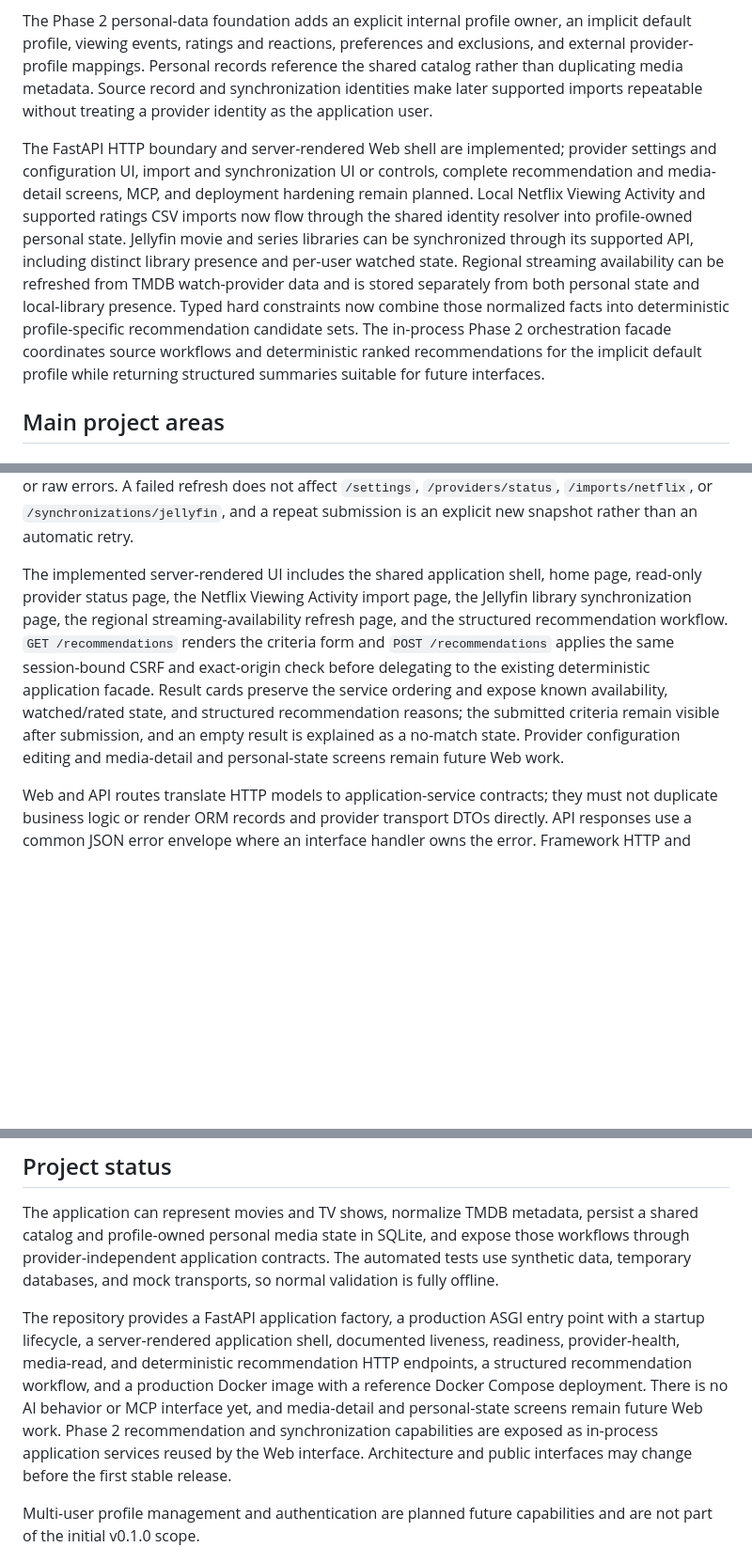
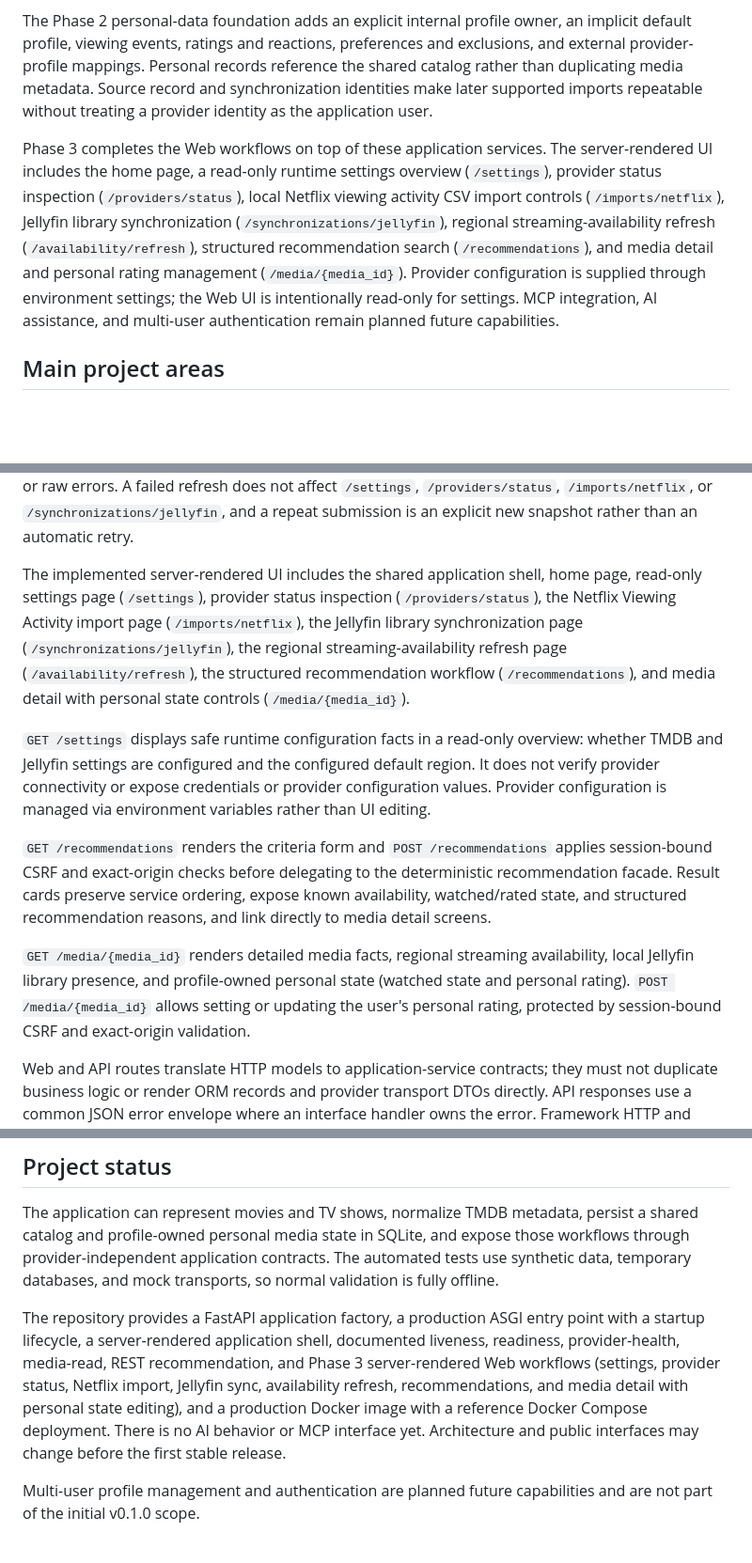
Before and after one commit to pokornyIt/media-recommender, a Markdown page: README.md, 3 parts joined by grey strips. Shown at 94% size. Rendered like a GitHub page; blank space fills up the shorter version.

Commit message:
docs: update README for Phase 3 Web workflows (#46)
* docs: update README for Phase 3 Web workflows (#46)

Update README.md to accurately document Phase 3 server-rendered Web
workflows, including media detail views, personal rating editing, and
read-only settings. Remove stale claims that media-detail screens or
UI provider configuration editing are planned.

Co-authored-by: pokornyIt <8665714+pokornyIt@users.noreply.github.com>

* docs: clarify Netflix import and settings scope in README (#46)

Update README.md to accurately document Phase 3 server-rendered Web
workflows, clarifying that /imports/netflix accepts viewing activity CSVs
and that /settings displays safe configuration status without exposing secrets.

Co-authored-by: pokornyIt <8665714+pokornyIt@users.noreply.github.com>

---------

Co-authored-by: google-labs-jules[bot] <161369871+google-labs-jules[bot]@users.noreply.github.com>

```diff
--- a/README.md
+++ b/README.md
@@ -85,16 +85,13 @@ events, ratings and reactions, preferences and exclusions, and external provider
 reference the shared catalog rather than duplicating media metadata. Source record and synchronization identities make
 later supported imports repeatable without treating a provider identity as the application user.
 
-The FastAPI HTTP boundary and server-rendered Web shell are implemented; provider settings and configuration UI,
-import and synchronization UI or controls, complete recommendation and media-detail screens, MCP, and deployment
-hardening remain planned. Local Netflix Viewing Activity
-and supported ratings CSV imports now flow through the shared identity resolver into
-profile-owned personal state. Jellyfin movie and series libraries can be synchronized through its supported API,
-including distinct library presence and per-user watched state. Regional streaming availability can be refreshed from
-TMDB watch-provider data and is stored separately from both personal state and local-library presence. Typed hard
-constraints now combine those normalized facts into deterministic profile-specific recommendation candidate sets.
-The in-process Phase 2 orchestration facade coordinates source workflows and deterministic ranked recommendations for
-the implicit default profile while returning structured summaries suitable for future interfaces.
+Phase 3 completes the Web workflows on top of these application services. The server-rendered UI includes the home page,
+a read-only runtime settings overview (`/settings`), provider status inspection (`/providers/status`), local Netflix
+viewing activity CSV import controls (`/imports/netflix`), Jellyfin library synchronization
+(`/synchronizations/jellyfin`), regional streaming-availability refresh (`/availability/refresh`), structured
+recommendation search (`/recommendations`), and media detail and personal rating management (`/media/{media_id}`).
+Provider configuration is supplied through environment settings; the Web UI is intentionally read-only for settings.
+MCP integration, AI assistance, and multi-user authentication remain planned future capabilities.
 
 ## Main project areas
 
@@ -188,14 +185,25 @@ titles fail), and success, and never renders provider URLs, tokens, external ide
 failed refresh does not affect `/settings`, `/providers/status`, `/imports/netflix`, or `/synchronizations/jellyfin`,
 and a repeat submission is an explicit new snapshot rather than an automatic retry.
 
-The implemented server-rendered UI includes the shared application shell, home page, read-only provider status page,
-the Netflix Viewing Activity import page, the Jellyfin library synchronization page, the regional
-streaming-availability refresh page, and the structured recommendation workflow. `GET /recommendations` renders the
-criteria form and `POST /recommendations` applies the same session-bound CSRF and exact-origin check before delegating
-to the existing deterministic application facade. Result cards preserve the service ordering and expose known
-availability, watched/rated state, and structured recommendation reasons; the submitted criteria remain visible after
-submission, and an empty result is explained as a no-match state. Provider configuration editing and media-detail and
-personal-state screens remain future Web work.
+The implemented server-rendered UI includes the shared application shell, home page, read-only settings page
+(`/settings`), provider status inspection (`/providers/status`), the Netflix Viewing Activity import page
+(`/imports/netflix`), the Jellyfin library synchronization page (`/synchronizations/jellyfin`), the regional
+streaming-availability refresh page (`/availability/refresh`), the structured recommendation workflow
+(`/recommendations`), and media detail with personal state controls (`/media/{media_id}`).
+
+`GET /settings` displays safe runtime configuration facts in a read-only overview: whether TMDB and Jellyfin
+settings are configured and the configured default region. It does not verify provider connectivity or expose
+credentials or provider configuration values. Provider configuration is managed via environment variables rather
+than UI editing.
+
+`GET /recommendations` renders the criteria form and `POST /recommendations` applies session-bound CSRF and
+exact-origin checks before delegating to the deterministic recommendation facade. Result cards preserve service
+ordering, expose known availability, watched/rated state, and structured recommendation reasons, and link directly
+to media detail screens.
+
+`GET /media/{media_id}` renders detailed media facts, regional streaming availability, local Jellyfin library
+presence, and profile-owned personal state (watched state and personal rating). `POST /media/{media_id}` allows
+setting or updating the user's personal rating, protected by session-bound CSRF and exact-origin validation.
 
 Web and API routes translate HTTP models to application-service contracts; they must not duplicate business logic or
 render ORM records and provider transport DTOs directly. API responses use a common JSON error envelope where an
@@ -290,11 +298,10 @@ personal media state in SQLite, and expose those workflows through provider-inde
 automated tests use synthetic data, temporary databases, and mock transports, so normal validation is fully offline.
 
 The repository provides a FastAPI application factory, a production ASGI entry point with a startup lifecycle, a
-server-rendered application shell, documented liveness, readiness, provider-health, media-read, and deterministic
-recommendation HTTP endpoints, a structured recommendation workflow, and a production Docker image with a reference
-Docker Compose deployment. There is no AI behavior or MCP interface yet, and media-detail and personal-state screens
-remain future Web work. Phase 2 recommendation and synchronization capabilities are exposed as in-process application
-services reused by the Web interface.
+server-rendered application shell, documented liveness, readiness, provider-health, media-read, REST recommendation, and
+Phase 3 server-rendered Web workflows (settings, provider status, Netflix import, Jellyfin sync, availability refresh,
+recommendations, and media detail with personal state editing), and a production Docker image with a reference
+Docker Compose deployment. There is no AI behavior or MCP interface yet.
 Architecture and public interfaces may change before the first stable release.
 
 Multi-user profile management and authentication are planned future capabilities and are not part
```
